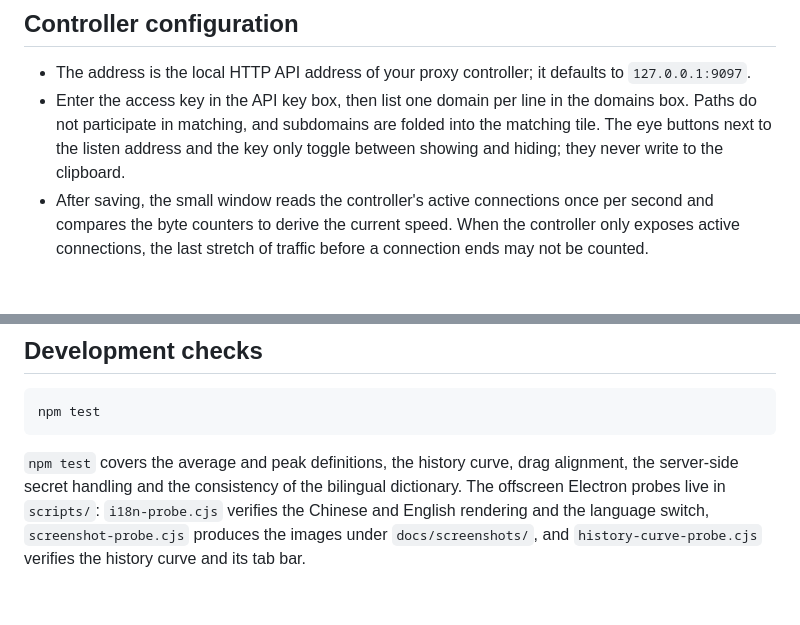
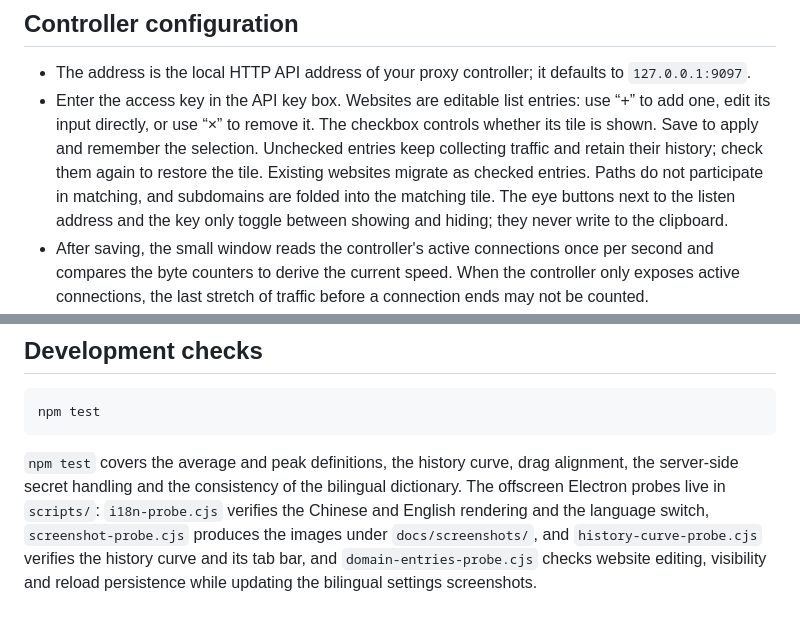
Before and after one commit to Augmigrow/NetMeter, a Markdown page: README.md, 2 parts joined by grey strips. Rendered like a GitHub page; blank space fills up the shorter version.

````diff
--- a/README.md
+++ b/README.md
@@ -124,7 +124,7 @@ The tray menu, the settings window title and the tile right-click menu follow th
 ## Controller configuration
 
 - The address is the local HTTP API address of your proxy controller; it defaults to `127.0.0.1:9097`.
-- Enter the access key in the API key box, then list one domain per line in the domains box. Paths do not participate in matching, and subdomains are folded into the matching tile. The eye buttons next to the listen address and the key only toggle between showing and hiding; they never write to the clipboard.
+- Enter the access key in the API key box. Websites are editable list entries: use “+” to add one, edit its input directly, or use “×” to remove it. The checkbox controls whether its tile is shown. Save to apply and remember the selection. Unchecked entries keep collecting traffic and retain their history; check them again to restore the tile. Existing websites migrate as checked entries. Paths do not participate in matching, and subdomains are folded into the matching tile. The eye buttons next to the listen address and the key only toggle between showing and hiding; they never write to the clipboard.
 - After saving, the small window reads the controller's active connections once per second and compares the byte counters to derive the current speed. When the controller only exposes active connections, the last stretch of traffic before a connection ends may not be counted.
 - The key is never written to `localStorage`, project files or logs. Electron's `safeStorage` encrypts it with the current Windows user credential. After the first entry the app restarts without asking again; leaving the key box empty keeps the saved value. Disabling the controller does not delete the saved key — only changing the controller address requires a new one.
 - Traffic history is aggregated per minute into the IndexedDB of the local browser profile and can be kept for 7 days, 30 days or forever. New minute samples record the active seconds of download and upload independently for the average-speed curve; older samples may lack those seconds and cannot yield an exact average. The detail chart shows the last 24 hours. Cumulative totals are kept in the browser's local settings.
@@ -147,4 +147,4 @@ Open `http://127.0.0.1:4174/`. This mode has no Windows tray and no separate alw
 npm test
 ```
 
-`npm test` covers the average and peak definitions, the history curve, drag alignment, the server-side secret handling and the consistency of the bilingual dictionary. The offscreen Electron probes live in `scripts/`: `i18n-probe.cjs` verifies the Chinese and English rendering and the language switch, `screenshot-probe.cjs` produces the images under `docs/screenshots/`, and `history-curve-probe.cjs` verifies the history curve and its tab bar.
+`npm test` covers the average and peak definitions, the history curve, drag alignment, the server-side secret handling and the consistency of the bilingual dictionary. The offscreen Electron probes live in `scripts/`: `i18n-probe.cjs` verifies the Chinese and English rendering and the language switch, `screenshot-probe.cjs` produces the images under `docs/screenshots/`, and `history-curve-probe.cjs` verifies the history curve and its tab bar, and `domain-entries-probe.cjs` checks website editing, visibility and reload persistence while updating the bilingual settings screenshots.
````
Also changed, not shown: other parts of README.md (+2 -2 lines), AGENT_MEMORY.md (+4 -3 lines), UI_DESIGN_SPEC.md (+3 -0 lines), docs/screenshots/settings-en.png, docs/screenshots/settings-zh.png, 3 other files.
